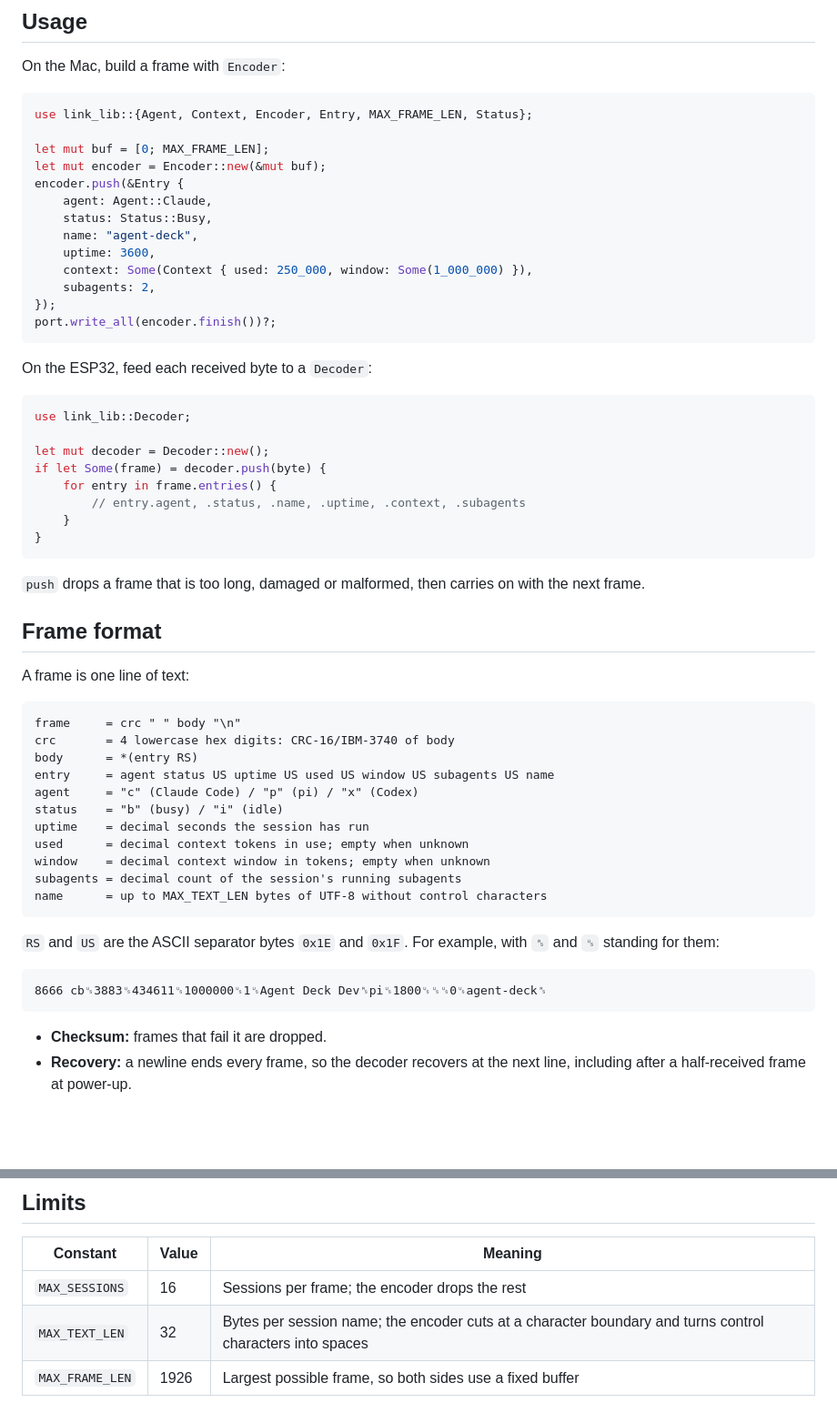
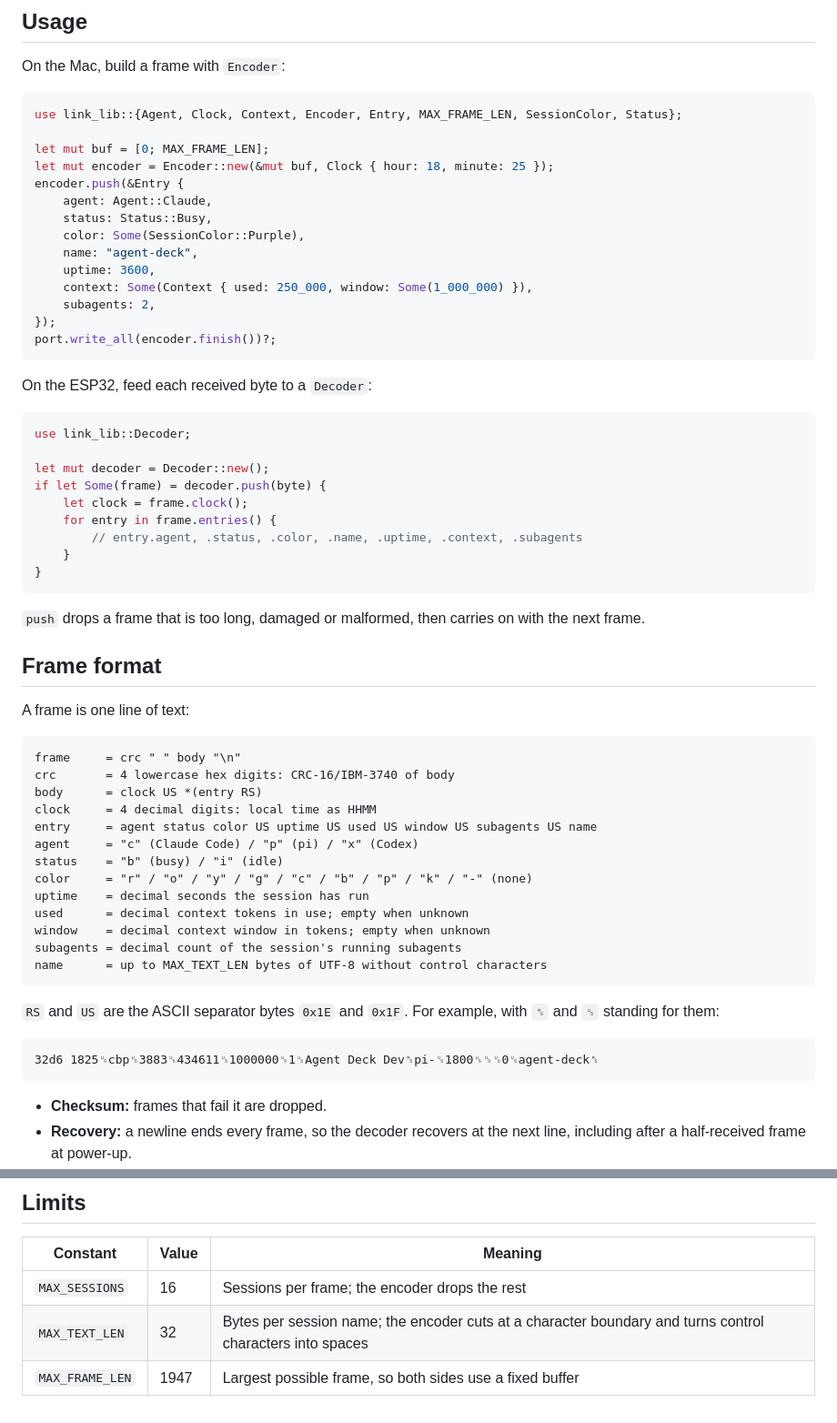
Before and after one commit to ocdbytes/Agent-Deck, a Markdown page: link-lib/README.md, 2 parts joined by grey strips. Shown at 91% size. Rendered like a GitHub page; blank space fills up the shorter version.

Commit message:
feat: redesign deck UI and add session colors and clock

````diff
--- a/link-lib/README.md
+++ b/link-lib/README.md
@@ -9,13 +9,14 @@ code the Mac encodes with.
 On the Mac, build a frame with `Encoder`:
 
 ```rust
-use link_lib::{Agent, Context, Encoder, Entry, MAX_FRAME_LEN, Status};
+use link_lib::{Agent, Clock, Context, Encoder, Entry, MAX_FRAME_LEN, SessionColor, Status};
 
 let mut buf = [0; MAX_FRAME_LEN];
-let mut encoder = Encoder::new(&mut buf);
+let mut encoder = Encoder::new(&mut buf, Clock { hour: 18, minute: 25 });
 encoder.push(&Entry {
     agent: Agent::Claude,
     status: Status::Busy,
+    color: Some(SessionColor::Purple),
     name: "agent-deck",
     uptime: 3600,
     context: Some(Context { used: 250_000, window: Some(1_000_000) }),
@@ -31,8 +32,9 @@ use link_lib::Decoder;
 
 let mut decoder = Decoder::new();
 if let Some(frame) = decoder.push(byte) {
+    let clock = frame.clock();
     for entry in frame.entries() {
-        // entry.agent, .status, .name, .uptime, .context, .subagents
+        // entry.agent, .status, .color, .name, .uptime, .context, .subagents
     }
 }
 ```
@@ -47,10 +49,12 @@ A frame is one line of text:
 ```text
 frame     = crc " " body "\n"
 crc       = 4 lowercase hex digits: CRC-16/IBM-3740 of body
-body      = *(entry RS)
-entry     = agent status US uptime US used US window US subagents US name
+body      = clock US *(entry RS)
+clock     = 4 decimal digits: local time as HHMM
+entry     = agent status color US uptime US used US window US subagents US name
 agent     = "c" (Claude Code) / "p" (pi) / "x" (Codex)
 status    = "b" (busy) / "i" (idle)
+color     = "r" / "o" / "y" / "g" / "c" / "b" / "p" / "k" / "-" (none)
 uptime    = decimal seconds the session has run
 used      = decimal context tokens in use; empty when unknown
 window    = decimal context window in tokens; empty when unknown
@@ -62,7 +66,7 @@ name      = up to MAX_TEXT_LEN bytes of UTF-8 without control characters
 with `␞` and `␟` standing for them:
 
 ```text
-8666 cb␟3883␟434611␟1000000␟1␟Agent Deck Dev␞pi␟1800␟␟␟0␟agent-deck␞
+32d6 1825␟cbp␟3883␟434611␟1000000␟1␟Agent Deck Dev␞pi-␟1800␟␟␟0␟agent-deck␞
 ```
 
 - **Checksum:** frames that fail it are dropped.
@@ -77,4 +81,4 @@ with `␞` and `␟` standing for them:
 | -------- | ----- | ------- |
 | `MAX_SESSIONS` | 16 | Sessions per frame; the encoder drops the rest |
 | `MAX_TEXT_LEN` | 32 | Bytes per session name; the encoder cuts at a character boundary and turns control characters into spaces |
-| `MAX_FRAME_LEN` | 1926 | Largest possible frame, so both sides use a fixed buffer |
+| `MAX_FRAME_LEN` | 1947 | Largest possible frame, so both sides use a fixed buffer |
````
Also changed, not shown: README.md (+10 -7 lines), deck/README.md (+4 -4 lines), docs/preview.jpg (deleted), docs/screen.png (added), 15 other files.
